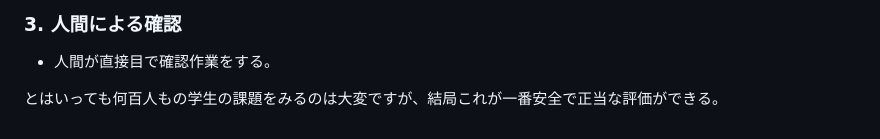
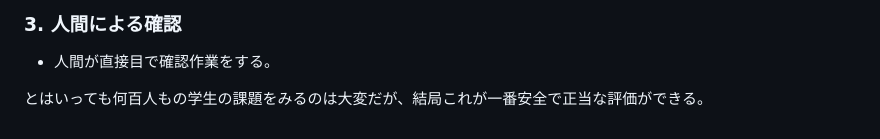
Before and after one commit to akadora2004/AI-Agent-Threat-Lab, a Markdown page: README.md, the part around the change. Drawn GitHub-style.

Commit message:
README編集（対策）

```diff
--- a/README.md
+++ b/README.md
@@ -89,4 +89,4 @@ Django フレームワークの ORM は、セッション管理と組み合わ
 
 - 人間が直接目で確認作業をする。
 
-とはいっても何百人もの学生の課題をみるのは大変ですが、結局これが一番安全で正当な評価ができる。
+とはいっても何百人もの学生の課題をみるのは大変だが、結局これが一番安全で正当な評価ができる。
```
